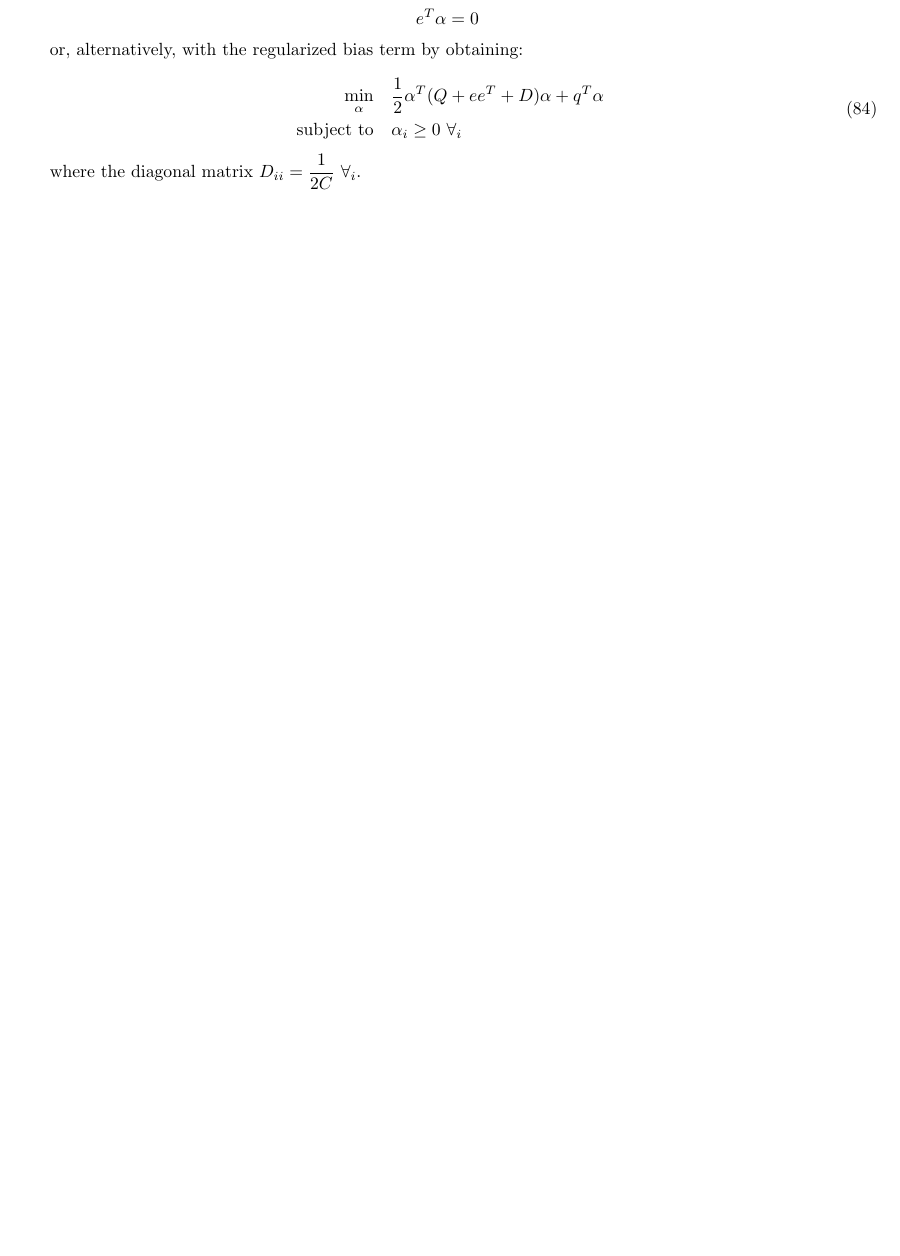
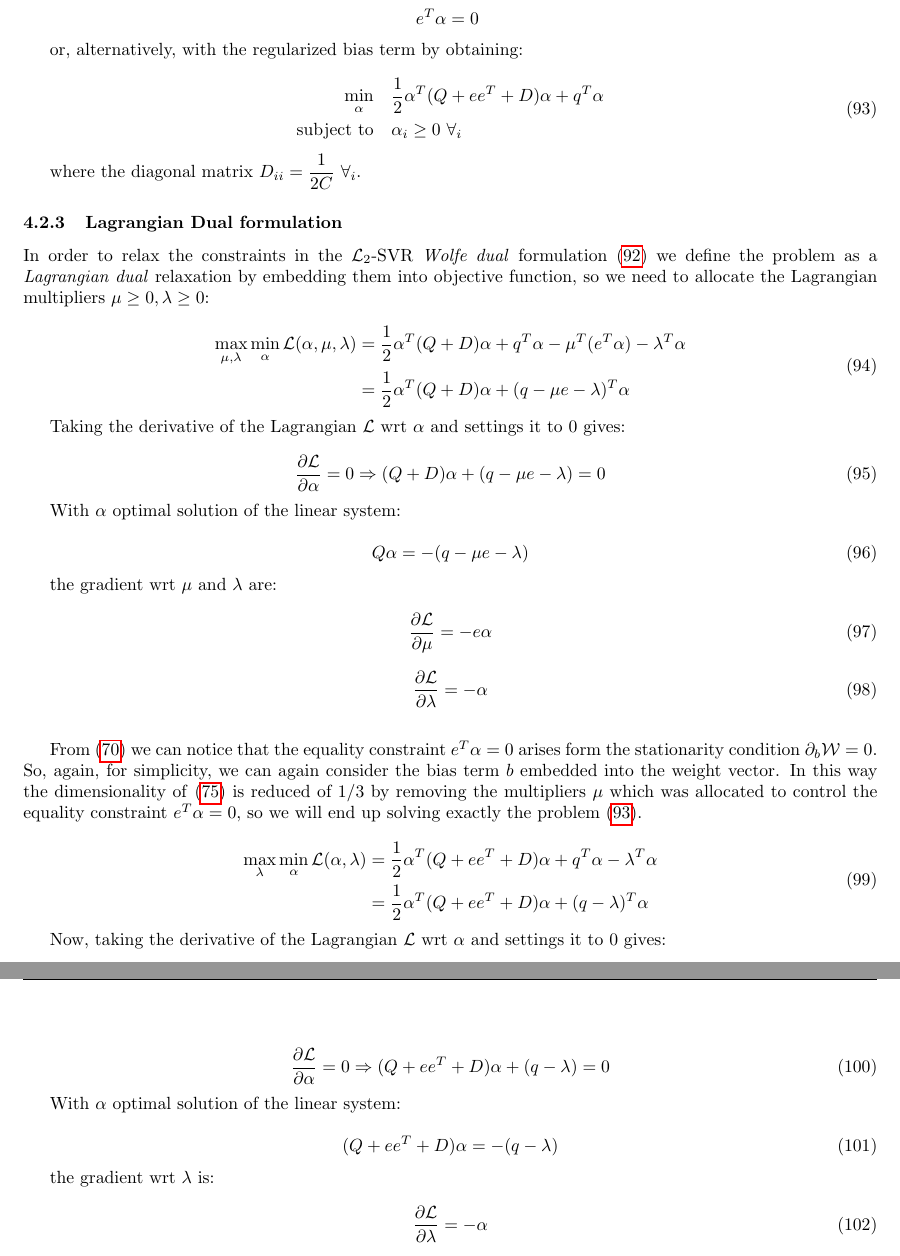
Before and after one commit to dmeoli/optiml, a LaTeX document (notebooks/optimization/tex/CM_report.tex, which reads notebooks/optimization/tex/linear_svr.tex): part of page 21 of 58 before the commit and two parts of pages 24 and 25 of 62 after it, the two joined at a grey line, cut so that both start at the same text, the shorter picture padded with empty space. Compiled offline with pdfLaTeX.

Commit message:
fixed tex(s)

```diff
--- a/notebooks/optimization/tex/linear_svr.tex
+++ b/notebooks/optimization/tex/linear_svr.tex
@@ -346,3 +350,65 @@ or, alternatively, with the regularized bias term by obtaining:
 \end{equation}
 
 where the diagonal matrix $\displaystyle D_{ii} = \frac{1}{2C} \ \forall_i$.
+
+\subsubsection{Lagrangian Dual formulation}
+
+In order to relax the constraints in the $\mathcal{L}_2$-SVR \emph{Wolfe dual} formulation~\eqref{eq:wolfe_dual_svr_squared_eps} we define the problem as a \emph{Lagrangian dual} relaxation by embedding them into objective function, so we need to allocate the Lagrangian multipliers $\mu \geq 0, \lambda \geq 0$:
+
+\begin{equation} \label{eq:l2_svr_lagrangian_dual}
+	\begin{aligned}
+		    \max_{\mu,\lambda} \min_{\alpha} \mathcal{L}(\alpha,\mu,\lambda) &= \frac{1}{2} \alpha^T (Q+D)\alpha+q^T\alpha - \mu^T (e^T \alpha) - \lambda^T \alpha \\
+    &= \frac{1}{2} \alpha^T (Q+D)\alpha + (q - \mu e - \lambda)^T \alpha
+	\end{aligned}
+\end{equation}
+
+Taking the derivative of the Lagrangian $\mathcal{L}$ wrt $\alpha$ and settings it to 0 gives:
+
+\begin{equation} \label{eq:l2_svr_lagrangian_der_a}
+	\frac{\partial \mathcal{L}}{\partial \alpha}=0\Rightarrow (Q+D) \alpha + (q - \mu e - \lambda) = 0
+\end{equation}
+
+With $\alpha$ optimal solution of the linear system:
+
+\begin{equation} \label{eq:l2_svr_lagrangian_sol}
+    Q \alpha = - (q - \mu e - \lambda)
+\end{equation}
+
+the gradient wrt $\mu$ and $\lambda$ are:
+
+\begin{equation} \label{eq:l2_svr_lagrangian_der_mu}
+	\frac{\partial \mathcal{L}}{\partial \mu}=-e \alpha
+\end{equation}
+
+\begin{equation} \label{eq:l2_svr_lagrangian_der_lalbda}
+    \frac{\partial \mathcal{L}}{\partial \lambda}=-\alpha
+\end{equation}
+
+\bigskip
+
+From~\eqref{eq:svr_min_qp_wolfe_dual} we can notice that the equality constraint $e^T \alpha = 0$ arises form the stationarity condition $\partial_{{b}} \mathcal{W}=0$. So, again, for simplicity, we can again consider the bias term $b$ embedded into the weight vector. In this way the dimensionality of~\eqref{eq:svr_lagrangian_dual} is reduced of 1/3 by removing the multipliers $\mu$ which was allocated to control the equality constraint $e^T \alpha=0$, so we will end up solving exactly the problem~\eqref{eq:biased_wolfe_dual_svr_squared_eps}.
+
+\begin{equation} \label{eq:l2_svr_bcqp_lagrangian_dual}
+	\begin{aligned}
+    	\max_{\lambda} \min_{\alpha} \mathcal{L}(\alpha,\lambda) &= \frac{1}{2} \alpha^T (Q + ee^T + D)\alpha+q^T\alpha - \lambda^T \alpha \\
+    &= \frac{1}{2} \alpha^T (Q + ee^T + D)\alpha + (q - \lambda)^T \alpha
+	\end{aligned}
+\end{equation}
+
+Now, taking the derivative of the Lagrangian $\mathcal{L}$ wrt $\alpha$ and settings it to 0 gives:
+
+\begin{equation} \label{eq:l2_svr_bcqp_lagrangian_der_a}
+	\frac{\partial \mathcal{L}}{\partial \alpha}=0\Rightarrow (Q + ee^T + D) \alpha + (q - \lambda) = 0
+\end{equation}
+
+With $\alpha$ optimal solution of the linear system:
+
+\begin{equation} \label{eq:l2_svr_bcqp_lagrangian_sol}
+    (Q + ee^T + D) \alpha = - (q - \lambda)
+\end{equation}
+
+the gradient wrt $\lambda$ is:
+
+\begin{equation} \label{eq:l2_svr_bcqp_lagrangian_der_lambda}
+    \frac{\partial \mathcal{L}}{\partial \lambda}=-\alpha
+\end{equation}
```
Also changed, not shown: notebooks/optimization/tex/linear_svc.tex (+66 -0 lines), notebooks/optimization/tex/CM_report.pdf, notebooks/optimization/tex/linear_svr.tex (4 more changed lines).
